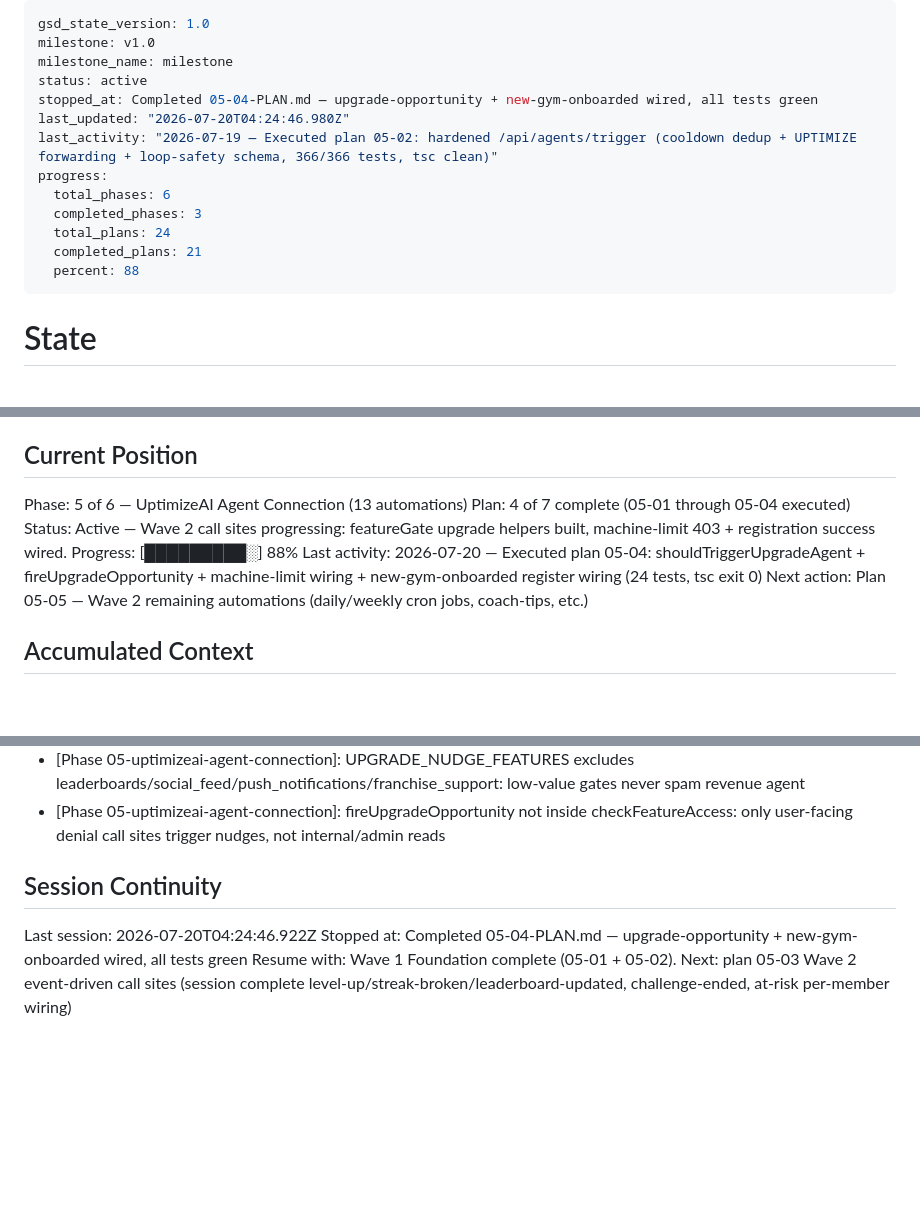
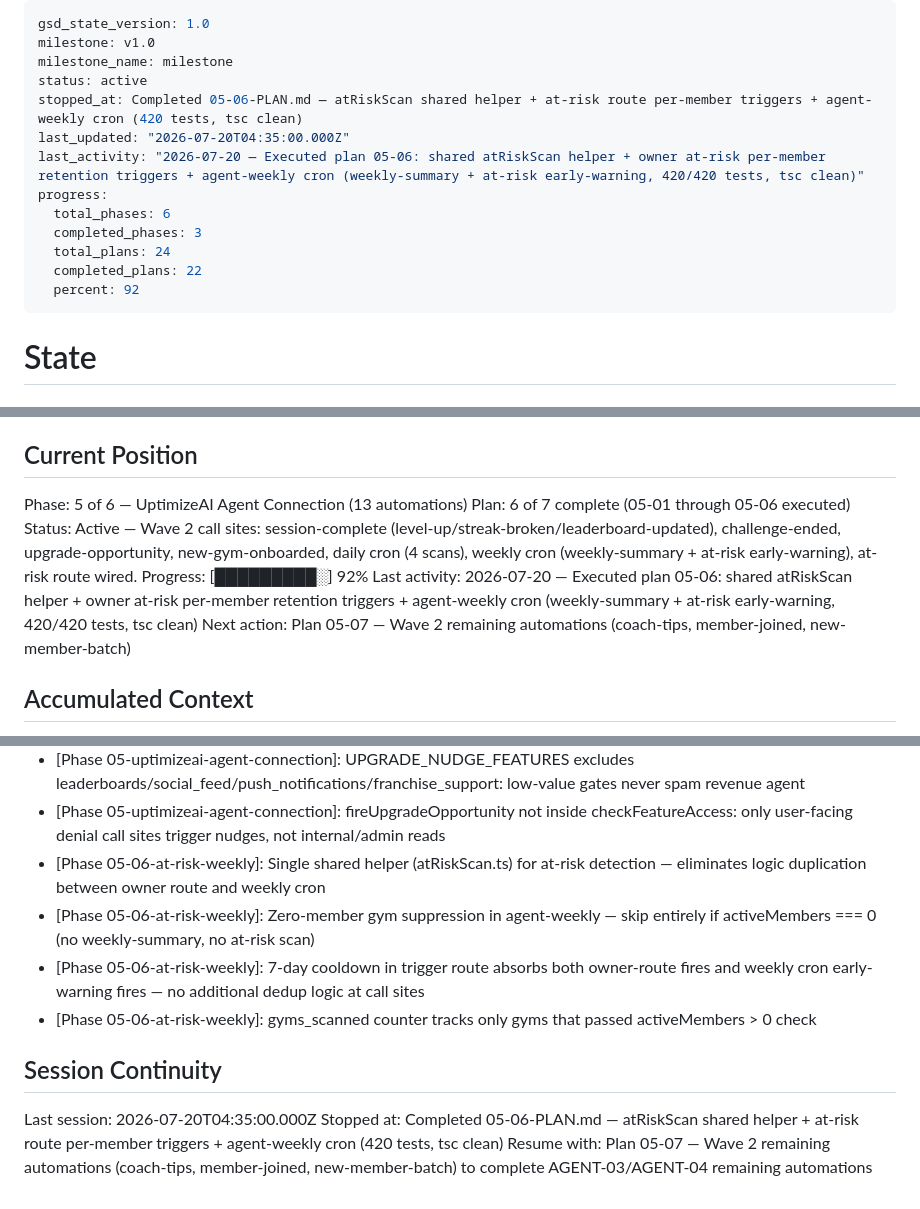
Before and after one commit to PJose15/Smart-Gym-, a Markdown page: .planning/STATE.md, 3 parts joined by grey strips. GitHub-like rendering; blank space fills up the shorter version.

Commit message:
docs(05-06): complete at-risk retention + agent-weekly cron plan — SUMMARY, STATE, ROADMAP
- 05-06-SUMMARY.md: shared atRiskScan helper + owner at-risk per-member triggers
  + agent-weekly cron (weekly-summary + at-risk early-warning), 420 tests, tsc clean
- STATE.md: advance to 22/24 plans, 92%, add 4 decisions, update session continuity
- ROADMAP.md: mark 05-06 complete, phase 5 now 6/7 plans

Co-Authored-By: Claude Fable 5 <noreply@anthropic.com>

```diff
--- a/.planning/STATE.md
+++ b/.planning/STATE.md
@@ -3,15 +3,15 @@ gsd_state_version: 1.0
 milestone: v1.0
 milestone_name: milestone
 status: active
-stopped_at: Completed 05-04-PLAN.md — upgrade-opportunity + new-gym-onboarded wired, all tests green
-last_updated: "2026-07-20T04:24:46.980Z"
-last_activity: "2026-07-19 — Executed plan 05-02: hardened /api/agents/trigger (cooldown dedup + UPTIMIZE forwarding + loop-safety schema, 366/366 tests, tsc clean)"
+stopped_at: Completed 05-06-PLAN.md — atRiskScan shared helper + at-risk route per-member triggers + agent-weekly cron (420 tests, tsc clean)
+last_updated: "2026-07-20T04:35:00.000Z"
+last_activity: "2026-07-20 — Executed plan 05-06: shared atRiskScan helper + owner at-risk per-member retention triggers + agent-weekly cron (weekly-summary + at-risk early-warning, 420/420 tests, tsc clean)"
 progress:
   total_phases: 6
   completed_phases: 3
   total_plans: 24
-  completed_plans: 21
-  percent: 88
+  completed_plans: 22
+  percent: 92
 ---
 
 # State
@@ -26,11 +26,11 @@ See: `.planning/PROJECT.md` (updated 2026-06-03)
 ## Current Position
 
 Phase: 5 of 6 — UptimizeAI Agent Connection (13 automations)
-Plan: 4 of 7 complete (05-01 through 05-04 executed)
-Status: Active — Wave 2 call sites progressing: featureGate upgrade helpers built, machine-limit 403 + registration success wired.
-Progress: [█████████░] 88%
-Last activity: 2026-07-20 — Executed plan 05-04: shouldTriggerUpgradeAgent + fireUpgradeOpportunity + machine-limit wiring + new-gym-onboarded register wiring (24 tests, tsc exit 0)
-Next action: Plan 05-05 — Wave 2 remaining automations (daily/weekly cron jobs, coach-tips, etc.)
+Plan: 6 of 7 complete (05-01 through 05-06 executed)
+Status: Active — Wave 2 call sites: session-complete (level-up/streak-broken/leaderboard-updated), challenge-ended, upgrade-opportunity, new-gym-onboarded, daily cron (4 scans), weekly cron (weekly-summary + at-risk early-warning), at-risk route wired.
+Progress: [█████████░] 92%
+Last activity: 2026-07-20 — Executed plan 05-06: shared atRiskScan helper + owner at-risk per-member retention triggers + agent-weekly cron (weekly-summary + at-risk early-warning, 420/420 tests, tsc clean)
+Next action: Plan 05-07 — Wave 2 remaining automations (coach-tips, member-joined, new-member-batch)
 
 ## Accumulated Context
 
@@ -108,9 +108,13 @@ Next action: Plan 05-05 — Wave 2 remaining automations (daily/weekly cron jobs
 - [Phase 05-uptimizeai-agent-connection]: machines.is_active filter confirmed in migration 001; per-gym machine_scan_events query uses idx_scan_events_gym_time index; challenge end_date compared as DATE string; dedup_key=challenge.id deduplicates cron + owner-complete paths via 24h cooldown
 - [Phase 05-uptimizeai-agent-connection]: UPGRADE_NUDGE_FEATURES excludes leaderboards/social_feed/push_notifications/franchise_support: low-value gates never spam revenue agent
 - [Phase 05-uptimizeai-agent-connection]: fireUpgradeOpportunity not inside checkFeatureAccess: only user-facing denial call sites trigger nudges, not internal/admin reads
+- [Phase 05-06-at-risk-weekly]: Single shared helper (atRiskScan.ts) for at-risk detection — eliminates logic duplication between owner route and weekly cron
+- [Phase 05-06-at-risk-weekly]: Zero-member gym suppression in agent-weekly — skip entirely if activeMembers === 0 (no weekly-summary, no at-risk scan)
+- [Phase 05-06-at-risk-weekly]: 7-day cooldown in trigger route absorbs both owner-route fires and weekly cron early-warning fires — no additional dedup logic at call sites
+- [Phase 05-06-at-risk-weekly]: gyms_scanned counter tracks only gyms that passed activeMembers > 0 check
 
 ## Session Continuity
 
-Last session: 2026-07-20T04:24:46.922Z
-Stopped at: Completed 05-04-PLAN.md — upgrade-opportunity + new-gym-onboarded wired, all tests green
-Resume with: Wave 1 Foundation complete (05-01 + 05-02). Next: plan 05-03 Wave 2 event-driven call sites (session complete level-up/streak-broken/leaderboard-updated, challenge-ended, at-risk per-member wiring)
+Last session: 2026-07-20T04:35:00.000Z
+Stopped at: Completed 05-06-PLAN.md — atRiskScan shared helper + at-risk route per-member triggers + agent-weekly cron (420 tests, tsc clean)
+Resume with: Plan 05-07 — Wave 2 remaining automations (coach-tips, member-joined, new-member-batch) to complete AGENT-03/AGENT-04 remaining automations
```
Also changed, not shown: .planning/ROADMAP.md (+2 -2 lines), 1 other file.
